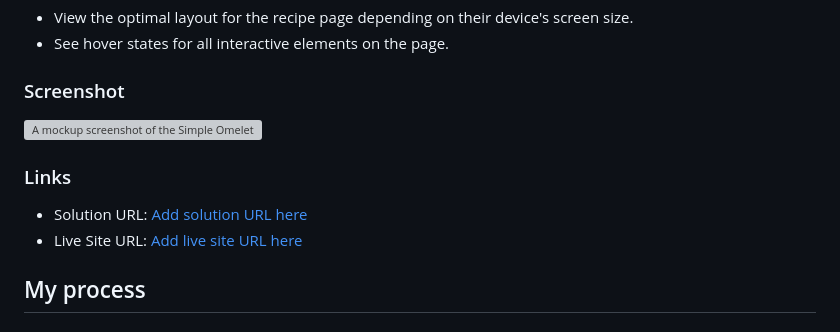
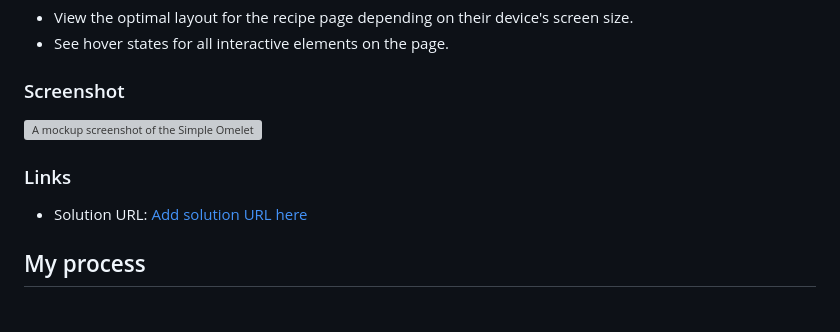
Before and after one commit to Jordan1881/Recipe-Page, a Markdown page: README.md, the part around the change printed below. Rendered like a GitHub page; grey boxes are pictures that could not be loaded.

Commit message:
Add solution URL

```diff
--- a/README.md
+++ b/README.md
@@ -29,8 +29,8 @@ Users should be able to:
 
 ### Links
 
-- Solution URL: [Add solution URL here](https://your-solution-url.com)
-- Live Site URL: [Add live site URL here](https://your-live-site-url.com)
+- Solution URL: [Add solution URL here](https://github.com/Jordan1881/Recipe-Page.git)
+
 
 ## My process
 
```
Also changed, not shown: other parts of README.md (+1 -1 lines).
